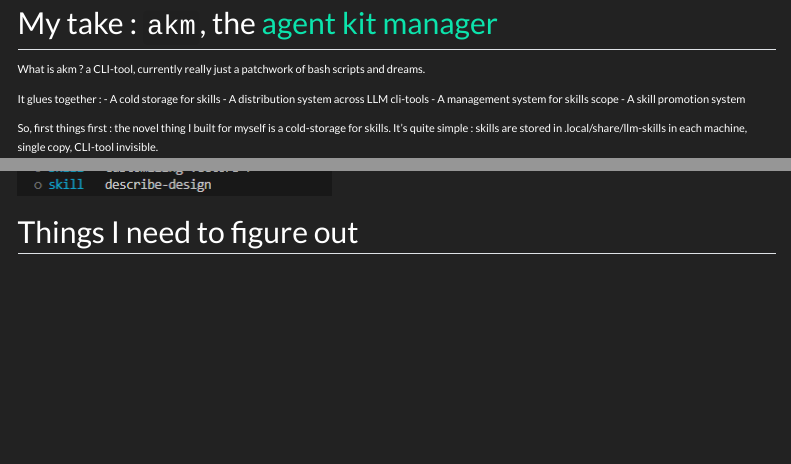
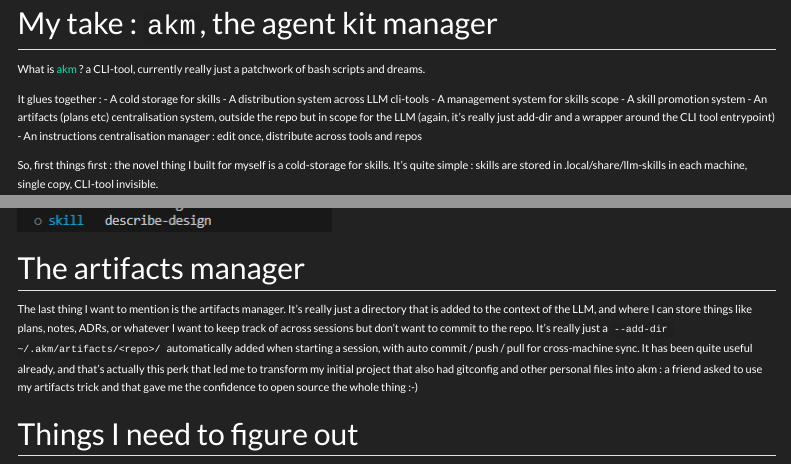
Before and after one commit to rplsmn/raphaelsimon.fr, a Quarto document (en/blog/posts/2026-02-24-cold-skills/index.qmd): the page in a window 1100 px wide, from 1340 px down, and a second part further down, joined at a grey line. Rendered offline with R 4.5, knitr and Pandoc in place of Quarto, with nearby package versions; menus at the side of the page are left out.

Commit message:
update article

```diff
--- a/en/blog/posts/2026-02-24-cold-skills/index.qmd
+++ b/en/blog/posts/2026-02-24-cold-skills/index.qmd
@@ -61,15 +61,17 @@ Anyway, the only thing I found when I started tinkering with automated skill man
 
 But there was still the issue of growing collection of skills, and repo-pollution.
 
-## My take : `akm`, the [agent kit manager](https://github.com/akm-rs/akm)
+## My take : `akm`, the agent kit manager
 
-What is akm ? a CLI-tool, currently really just a patchwork of bash scripts and dreams.
+What is [akm](https://github.com/akm-rs/akm) ? a CLI-tool, currently really just a patchwork of bash scripts and dreams.
 
 It glues together :
 - A cold storage for skills
 - A distribution system across LLM cli-tools
 - A management system for skills scope
 - A skill promotion system
+- An artifacts (plans etc) centralisation system, outside the repo but in scope for the LLM (again, it's really just add-dir and a wrapper around the CLI tool entrypoint)
+- An instructions centralisation manager : edit once, distribute across tools and repos
 
 So, first things first : the novel thing I built for myself is a cold-storage for skills.
 It's quite simple : skills are stored in .local/share/llm-skills in each machine, single copy, CLI-tool invisible.
@@ -105,6 +107,10 @@ Here are some examples of `akm status` and `akm add/remove` :
 ![](akm-status.png)
 ![](akm-remove.png)
 
+## The artifacts manager
+
+The last thing I want to mention is the artifacts manager. It's really just a directory that is added to the context of the LLM, and where I can store things like plans, notes, ADRs, or whatever I want to keep track of across sessions but don't want to commit to the repo. It's really just a `--add-dir ~/.akm/artifacts/<repo>/` automatically added when starting a session, with auto commit / push / pull for cross-machine sync. It has been quite useful already, and that's actually this perk that led me to transform my initial project that also had gitconfig and other personal files into akm : a friend asked to use my artifacts trick and that gave me the confidence to open source the whole thing :-)
+
 ## Things I need to figure out
 
 I really enjoy what I'm doing here, I love this new workflow with skills. But there are many things I'm missing right now :
```
Also changed, not shown: en/blog/posts/2026-02-24-cold-skills/index.qmd (2 more changed lines).
